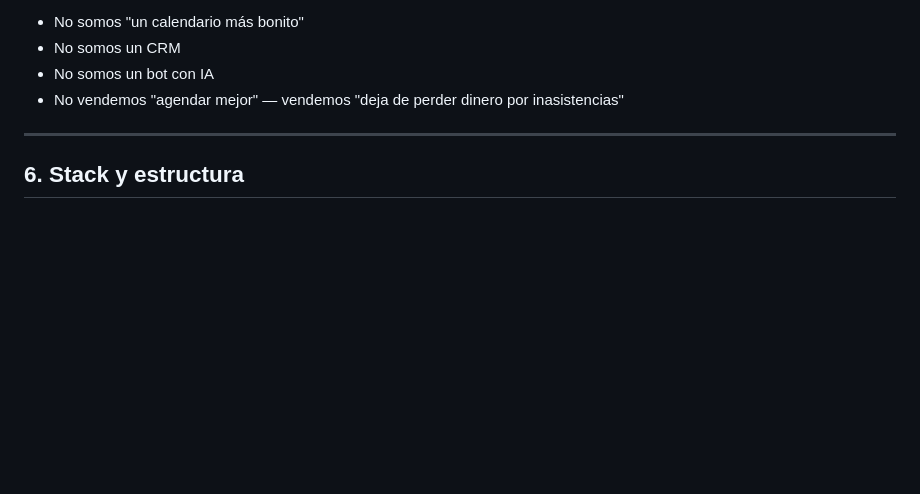
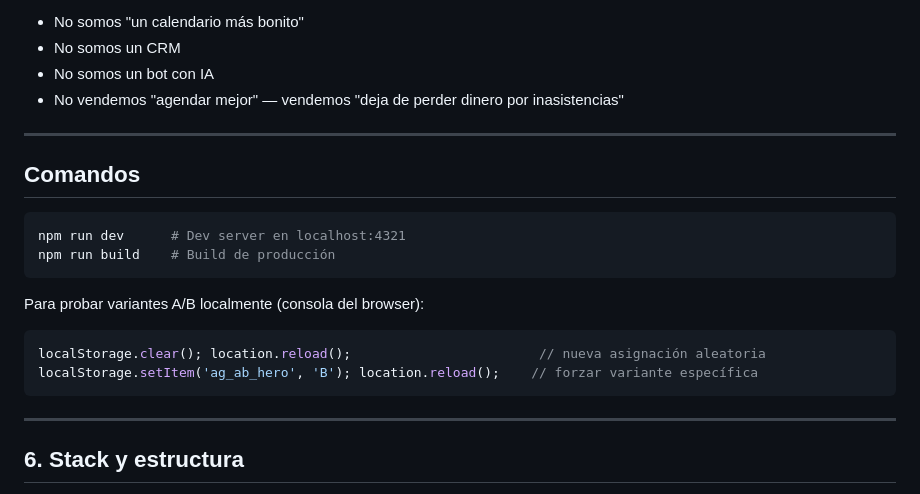
Before and after one commit to eugeniocez/agendallena-mx, a Markdown page: CLAUDE.md, the part around the change. Drawn GitHub-style; blank space fills up the shorter version.

Commit message:
docs(claude): agregar sección de comandos y guía A/B local
Co-Authored-By: Claude Sonnet 4.6 <noreply@anthropic.com>

````diff
--- a/CLAUDE.md
+++ b/CLAUDE.md
@@ -274,6 +274,21 @@ Los negocios basados en citas pierden hasta el **30% de sus citas** por inasiste
 
 ---
 
+## Comandos
+
+```bash
+npm run dev      # Dev server en localhost:4321
+npm run build    # Build de producción
+```
+
+Para probar variantes A/B localmente (consola del browser):
+```js
+localStorage.clear(); location.reload();                        // nueva asignación aleatoria
+localStorage.setItem('ag_ab_hero', 'B'); location.reload();    // forzar variante específica
+```
+
+---
+
 ## 6. Stack y estructura
 
 **Stack:** Astro 6 · CSS3 vanilla en `src/styles/global.css` · Plus Jakarta Sans vía Google Fonts CDN · JavaScript vanilla con `is:inline` · Vercel
````
